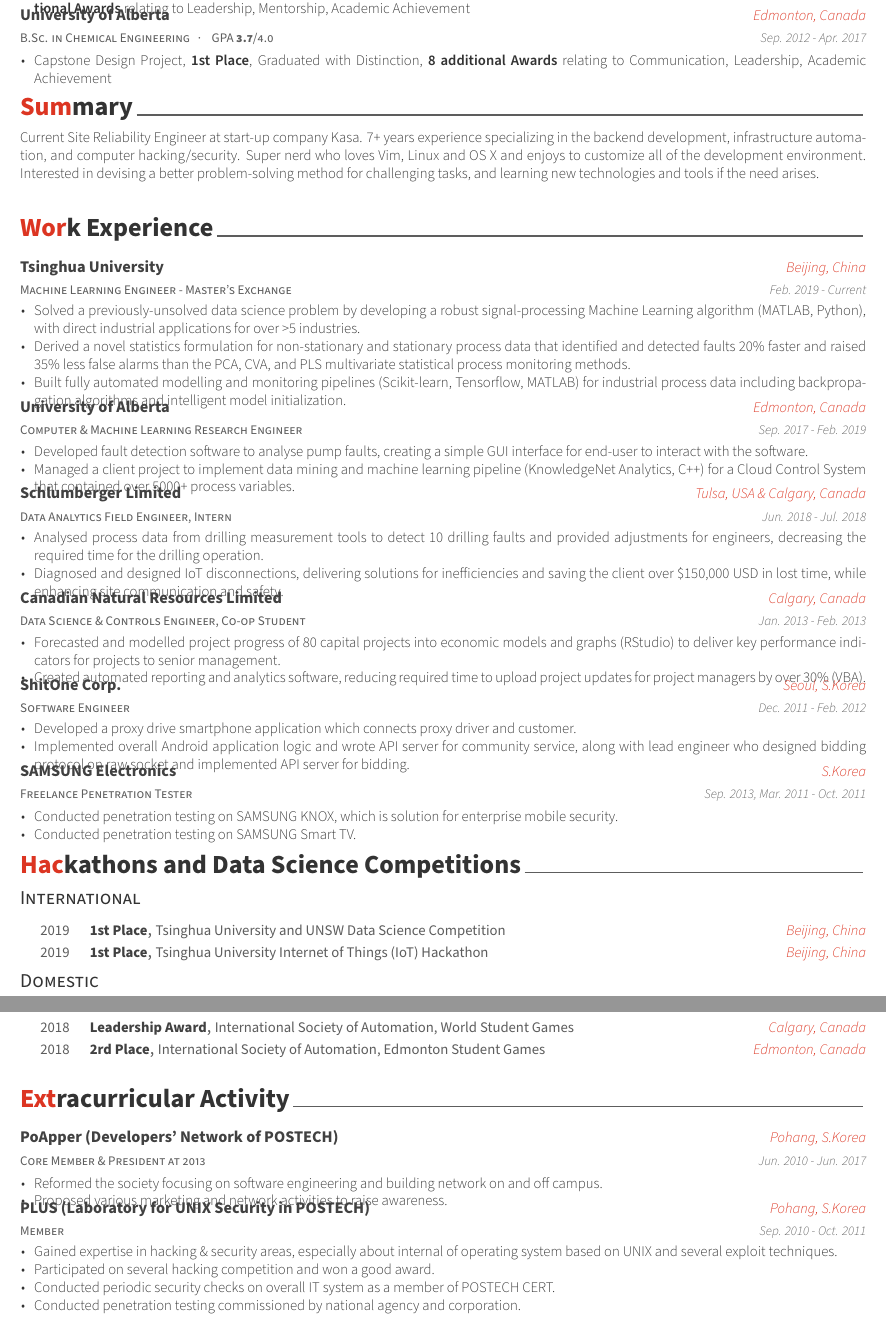
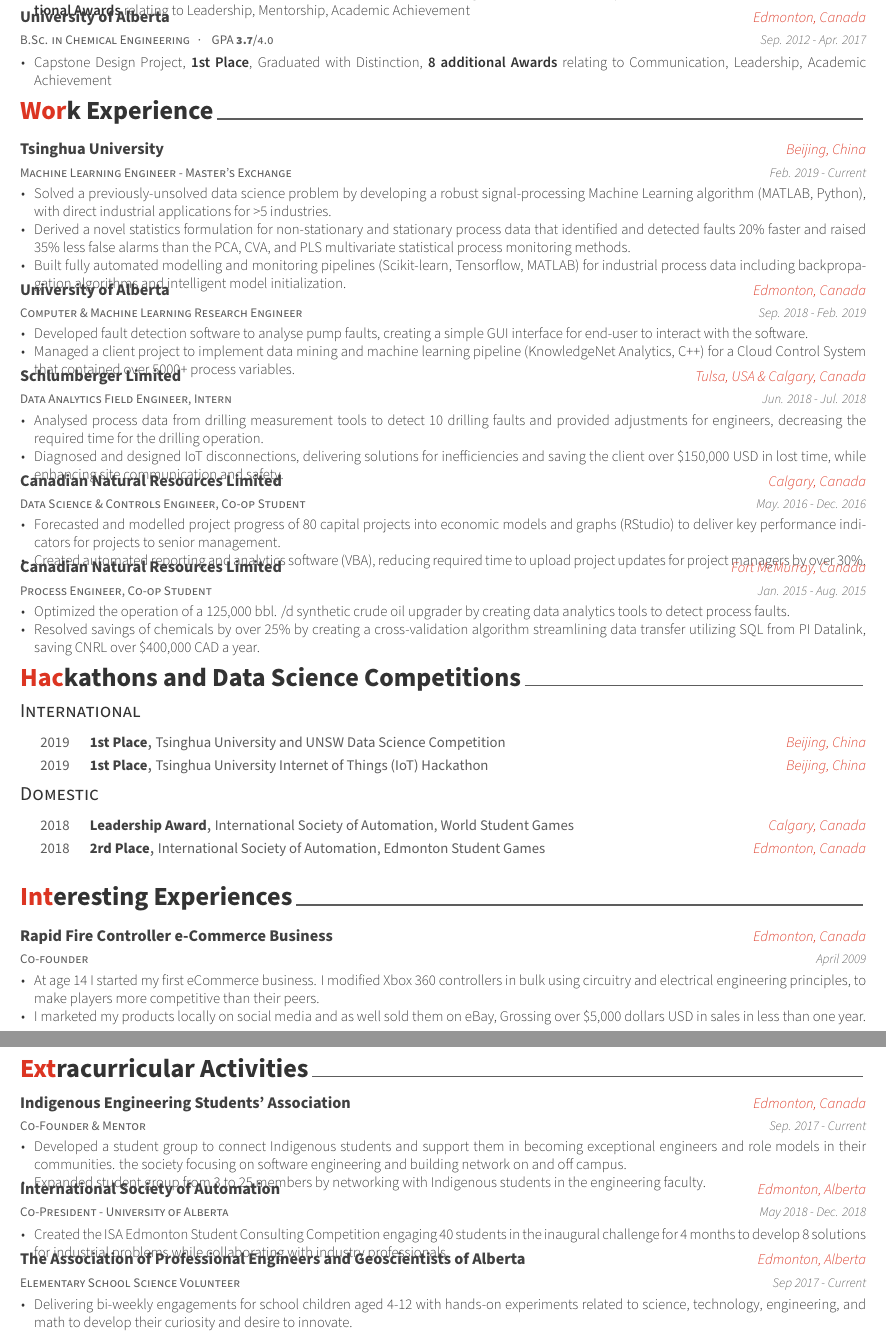
Before and after one commit to davejscott/Dave-CV, a LaTeX CV (examples/resume.tex, which reads examples/resume/experience.tex, examples/resume/experiences.tex, examples/resume/extracurricular.tex): two parts of pages 1 and 2 of 2, joined at a grey line, cut so that both start at the same text. Compiled offline with XeLaTeX.

Commit message:
resume complete

```diff
--- a/examples/resume.tex
+++ b/examples/resume.tex
@@ -96,12 +96,13 @@
 %	Each section is imported separately, open each file in turn to modify content
 %-------------------------------------------------------------------------------
 \input{resume/education.tex}
-\input{resume/summary.tex}
+%\input{resume/summary.tex}
 \input{resume/experience.tex}
 \input{resume/honors.tex}
 %\input{resume/presentation.tex}
 %\input{resume/writing.tex}
 %\input{resume/committees.tex}
+\input{resume/experiences.tex}
 \input{resume/extracurricular.tex}
 
 
--- a/examples/resume/experience.tex
+++ b/examples/resume/experience.tex
@@ -17,7 +17,7 @@
     {Feb. 2019 - Current} % Date(s)
     {
       \begin{cvitems} % Description(s) of tasks/responsibilities
-        \item {Solved a previously-unsolved data science problem by developing a robust signal-processing Machine Learning algorithm (MATLAB, Python), with direct industrial applications for over >5 industries.}
+        \item {Solved a previously-unsolved data science problem by developing a robust signal-processing Machine Learning algorithm (MATLAB, Python), with direct industrial applications for >5 industries.}
         \item {Derived a novel statistics formulation for non-stationary and stationary process data that identified and detected faults 20\% faster and raised 35\% less false alarms than the PCA, CVA, and PLS multivariate statistical process monitoring methods.}
         \item {Built fully automated modelling and monitoring pipelines (Scikit-learn, Tensorflow, MATLAB) for industrial process data including backpropagation algorithms and intelligent model initialization.}
       \end{cvitems}
@@ -28,7 +28,7 @@
     {Computer \& Machine Learning Research Engineer} % Job title
     {University of Alberta} % Organization
     {Edmonton, Canada} % Location
-    {Sep. 2017 - Feb. 2019} % Date(s)
+    {Sep. 2018 - Feb. 2019} % Date(s)
     {
       \begin{cvitems} % Description(s) of tasks/responsibilities
         \item {Developed fault detection software to analyse pump faults, creating a simple GUI interface for end-user to interact with the software.}
@@ -54,44 +54,26 @@
     {Data Science \& Controls Engineer, Co-op Student} % Job title
     {Canadian Natural Resources Limited} % Organization
     {Calgary, Canada} % Location
-    {Jan. 2013 - Feb. 2013} % Date(s)
+    {May. 2016 - Dec. 2016} % Date(s)
     {
       \begin{cvitems} % Description(s) of tasks/responsibilities
         \item {Forecasted and modelled project progress of 80 capital projects into economic models and graphs (RStudio) to deliver key performance indicators for projects to senior management.}
-        \item {Created automated reporting and analytics software, reducing required time to upload project updates for project managers by over 30\% (VBA).}
+        \item {Created automated reporting and analytics software (VBA), reducing required time to upload project updates for project managers by over 30\%.}
       \end{cvitems}
     }
 
 
 %---------------------------------------------------------
   \cventry
-    {Software Engineer} % Job title
-    {ShitOne Corp.} % Organization
-    {Seoul, S.Korea} % Location
-    {Dec. 2011 - Feb. 2012} % Date(s)
+    {Process Engineer, Co-op Student} % Job title
+    {Canadian Natural Resources Limited} % Organization
+    {Fort McMurray, Canada} % Location
+    {Jan. 2015 - Aug. 2015} % Date(s)
     {
       \begin{cvitems} % Description(s) of tasks/responsibilities
-        \item {Developed a proxy drive smartphone application which connects proxy driver and customer.}
-        \item {Implemented overall Android application logic and wrote API server for community service, along with lead engineer who designed bidding protocol on raw socket and implemented API server for bidding.}
+        \item {Optimized the operation of a 125,000 bbl. /d synthetic crude oil upgrader by creating data analytics tools to detect process faults.}
+        \item {Resolved savings of chemicals by over 25\% by creating a cross-validation algorithm streamlining data transfer utilizing SQL from PI Datalink, saving CNRL over \$400,000 CAD a year.}
       \end{cvitems}
     }
 
-%---------------------------------------------------------
-  \cventry
-    {Freelance Penetration Tester} % Job title
-    {SAMSUNG Electronics} % Organization
-    {S.Korea} % Location
-    {Sep. 2013, Mar. 2011 - Oct. 2011} % Date(s)
-    {
-      \begin{cvitems} % Description(s) of tasks/responsibilities
-        \item {Conducted penetration testing on SAMSUNG KNOX, which is solution for enterprise mobile security.}
-        \item {Conducted penetration testing on SAMSUNG Smart TV.}
-      \end{cvitems}
-      %\begin{cvsubentries}
-      %  \cvsubentry{}{KNOX(Solution for Enterprise Mobile Security) Penetration Testing}{Sep. 2013}{}
-      %  \cvsubentry{}{Smart TV Penetration Testing}{Mar. 2011 - Oct. 2011}{}
-      %\end{cvsubentries}
-    }
-
-%---------------------------------------------------------
 \end{cventries}
--- /dev/null
+++ b/examples/resume/experiences.tex
@@ -0,0 +1,24 @@
+%-------------------------------------------------------------------------------
+%	SECTION TITLE
+%-------------------------------------------------------------------------------
+\cvsection{Interesting Experiences}
+
+
+%-------------------------------------------------------------------------------
+%	CONTENT
+%-------------------------------------------------------------------------------
+\begin{cventries}
+
+%---------------------------------------------------------
+  \cventry
+    {Co-founder} % Role
+    {Rapid Fire Controller e-Commerce Business} % Event
+    {Edmonton, Canada} % Location
+    {April 2009} % Date(s)
+    {
+      \begin{cvitems} % Description(s)
+        \item {At age 14 I started my first eCommerce business. I modified Xbox 360 controllers in bulk using circuitry and electrical engineering principles, to make players more competitive than their peers.}
+        \item {I marketed my products locally on social media and as well sold them on eBay, Grossing over \$5,000 dollars USD in sales in less than one year.}
+      \end{cvitems}
+    }
+\end{cventries}
--- a/examples/resume/extracurricular.tex
+++ b/examples/resume/extracurricular.tex
@@ -1,7 +1,7 @@
 %-------------------------------------------------------------------------------
 %	SECTION TITLE
 %-------------------------------------------------------------------------------
-\cvsection{Extracurricular Activity}
+\cvsection{Extracurricular Activities}
 
 
 %-------------------------------------------------------------------------------
@@ -11,31 +11,41 @@
 
 %---------------------------------------------------------
   \cventry
-    {Core Member \& President at 2013} % Affiliation/role
-    {PoApper (Developers' Network of POSTECH)} % Organization/group
-    {Pohang, S.Korea} % Location
-    {Jun. 2010 - Jun. 2017} % Date(s)
+    {Co-Founder \& Mentor} % Affiliation/role
+    {Indigenous Engineering Students’ Association} % Organization/group
+    {Edmonton, Canada} % Location
+    {Sep. 2017 - Current} % Date(s)
     {
       \begin{cvitems} % Description(s) of experience/contributions/knowledge
-        \item {Reformed the society focusing on software engineering and building network on and off campus.}
-        \item {Proposed various marketing and network activities to raise awareness.}
+        \item {Developed a student group to connect Indigenous students and support them in becoming exceptional engineers and role models in their communities. the society focusing on software engineering and building network on and off campus.}
+        \item {Expanded student group from 3 to 25 members by networking with Indigenous students in the engineering faculty.}
       \end{cvitems}
     }
 
 %---------------------------------------------------------
   \cventry
-    {Member} % Affiliation/role
-    {PLUS (Laboratory for UNIX Security in POSTECH)} % Organization/group
-    {Pohang, S.Korea} % Location
-    {Sep. 2010 - Oct. 2011} % Date(s)
+    {Co-President - University of Alberta} % Affiliation/role
+    {International Society of Automation} % Organization/group
+    {Edmonton, Alberta} % Location
+    {May 2018 - Dec. 2018} % Date(s)
     {
       \begin{cvitems} % Description(s) of experience/contributions/knowledge
-        \item {Gained expertise in hacking \& security areas, especially about internal of operating system based on UNIX and several exploit techniques.}
-        \item {Participated on several hacking competition and won a good award.}
-        \item {Conducted periodic security checks on overall IT system as a member of POSTECH CERT.}
-        \item {Conducted penetration testing commissioned by national agency and corporation.}
+        \item {Created the ISA Edmonton Student Consulting Competition engaging 40 students in the inaugural challenge for 4 months to develop 8 solutions for industrial problems while collaborating with industry professionals.}
       \end{cvitems}
     }
 
 %---------------------------------------------------------
+%---------------------------------------------------------
+\cventry
+{Elementary School Science Volunteer} % Affiliation/role
+{The Association of Professional Engineers and Geoscientists of Alberta } % Organization/group
+{Edmonton, Alberta} % Location
+{Sep 2017 - Current} % Date(s)
+{
+	\begin{cvitems} % Description(s) of experience/contributions/knowledge
+		\item {Delivering bi-weekly engagements for school children aged 4-12 with hands-on experiments related to science, technology, engineering, and math to develop their curiosity and desire to innovate.}
+	\end{cvitems}
+}
+
+%---------------------------------------------------------
 \end{cventries}
--- a/examples/resume/summary.tex
+++ b/examples/resume/summary.tex
@@ -10,5 +10,5 @@
 \begin{cvparagraph}
 
 %---------------------------------------------------------
-Current Site Reliability Engineer at start-up company Kasa. 7+ years experience specializing in the backend development, infrastructure automation, and computer hacking/security. Super nerd who loves Vim, Linux and OS X and enjoys to customize all of the development environment. Interested in devising a better problem-solving method for challenging tasks, and learning new technologies and tools if the need arises.
+Driven and results-oriented M'Sc. Candidate graduating Fall 2019 with a keen interest in data science and machine learning. Deep expertise and specialization in developing machine learning algorithms for signal-processing applications, offering solutions for system issues using algorithms, statistics, and visualization. An effective solutions-oriented programmer, utilizing Python, RStudio, MATLAB, and TensorFlow. More than 2 years of work experience in rapid and adaptive environments researching and applying innovative solutions in data science, software engineering, computer vision, artificial intelligence, and process engineering applications.
 \end{cvparagraph}
```
Also changed, not shown: examples/resume.pdf, 1 other file.
